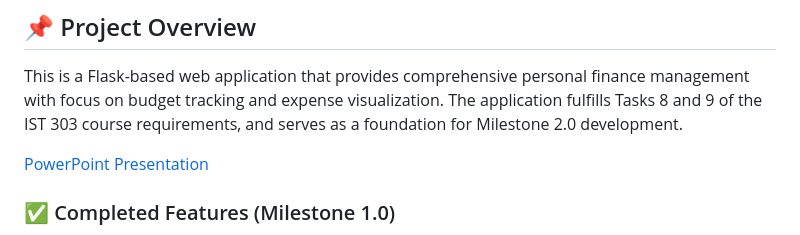
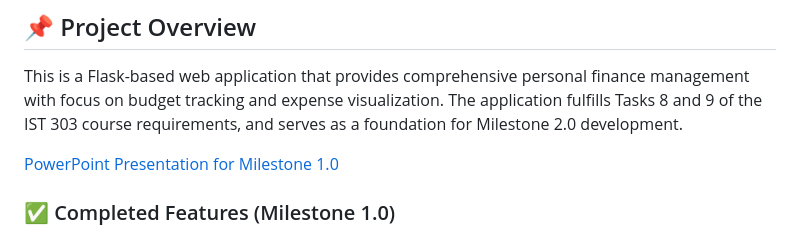
Before and after one commit to rscgu/ist-303-paldea, a Markdown page: README.md, the part around one of its changes. Rendered like a GitHub page.

```diff
--- a/README.md
+++ b/README.md
@@ -9,7 +9,7 @@
 
 This is a Flask-based web application that provides comprehensive personal finance management with focus on budget tracking and expense visualization. The application fulfills Tasks 8 and 9 of the IST 303 course requirements, and serves as a foundation for Milestone 2.0 development.
 
-[PowerPoint Presentation](https://cgu0-my.sharepoint.com/:p:/g/personal/qiao_huang_cgu_edu/EdifK9rv8HxDlJWIs-DtM78B1VZF1vDlgoMh6u3Lb9zbBA)
+[PowerPoint Presentation for Milestone 1.0](https://cgu0-my.sharepoint.com/:p:/g/personal/qiao_huang_cgu_edu/EdifK9rv8HxDlJWIs-DtM78B1VZF1vDlgoMh6u3Lb9zbBA)
 
 ### ✅ Completed Features (Milestone 1.0)
 - **Task 8**: Monthly Budget Setting Interface
```
Also changed, not shown: other parts of README.md (+2 -0 lines).
